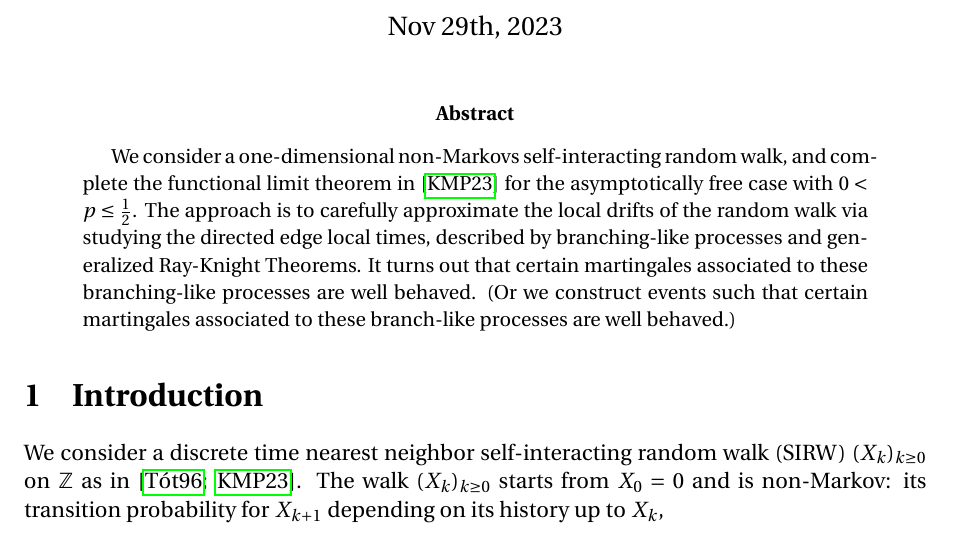
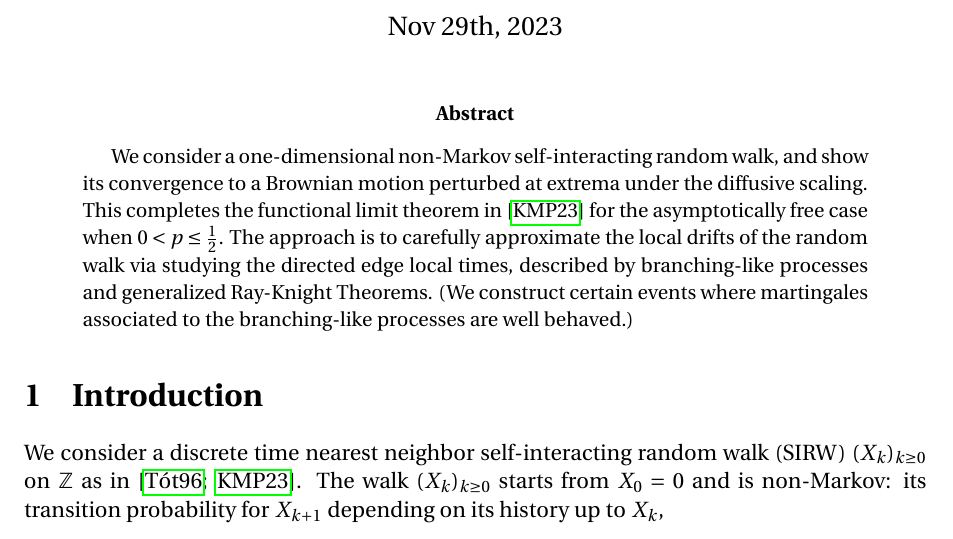
Before and after one commit to Feliconut/sirw-research, a LaTeX paper (paper-draft/master.tex): part of page 1 of 22, cut so that both start at the same text. Compiled offline with pdfLaTeX.

Commit message:
Abstract modified- a slightly longer version.

```diff
--- a/paper-draft/master.tex
+++ b/paper-draft/master.tex
@@ -88,9 +88,15 @@
 
 	\setcounter{page}{1}
 
+% We can omit the last sentence of the abstract
 	\begin{abstract}
-			We consider a one-dimensional non-Markovs self-interacting random walk, and complete the functional limit theorem in \cite{KMP23} for the asymptotically free case with $0<p \leq \frac{1}{2}$. The approach is to carefully approximate the local drifts of the random walk via studying the directed edge local times, described by branching-like processes and generalized Ray-Knight Theorems. It turns out that certain martingales associated to these branching-like processes are well behaved. (Or we construct events such that certain martingales associated to these branch-like processes are well behaved.)
+We consider a one-dimensional non-Markov self-interacting random walk,
+and show its convergence to a Brownian motion perturbed at extrema under the diffusive scaling. This completes the functional limit theorem in \cite{KMP23} for the asymptotically free case when $0<p \leq \frac{1}{2}$. The approach is to carefully approximate the local drifts of the random walk via studying the directed edge local times, described by branching-like processes and generalized Ray-Knight Theorems. (We construct certain events where martingales associated to the branching-like processes are well behaved.)
 	\end{abstract}
+
+
+%
+%We consider a one-dimensional non-Markovs self-interacting random walk, and complete the functional limit theorem in \cite{KMP23} for the asymptotically free case with $0<p \leq \frac{1}{2}$. The approach is to carefully approximate the local drifts of the random walk via studying the directed edge local times, described by branching-like processes and generalized Ray-Knight Theorems. It turns out that certain martingales associated to these branching-like processes are well behaved. (Or we construct events such that certain martingales associated to these branch-like processes are well behaved.)
 
 
 	\section{Introduction}
```
Also changed, not shown: paper-draft/master.tex (6 more changed lines).
